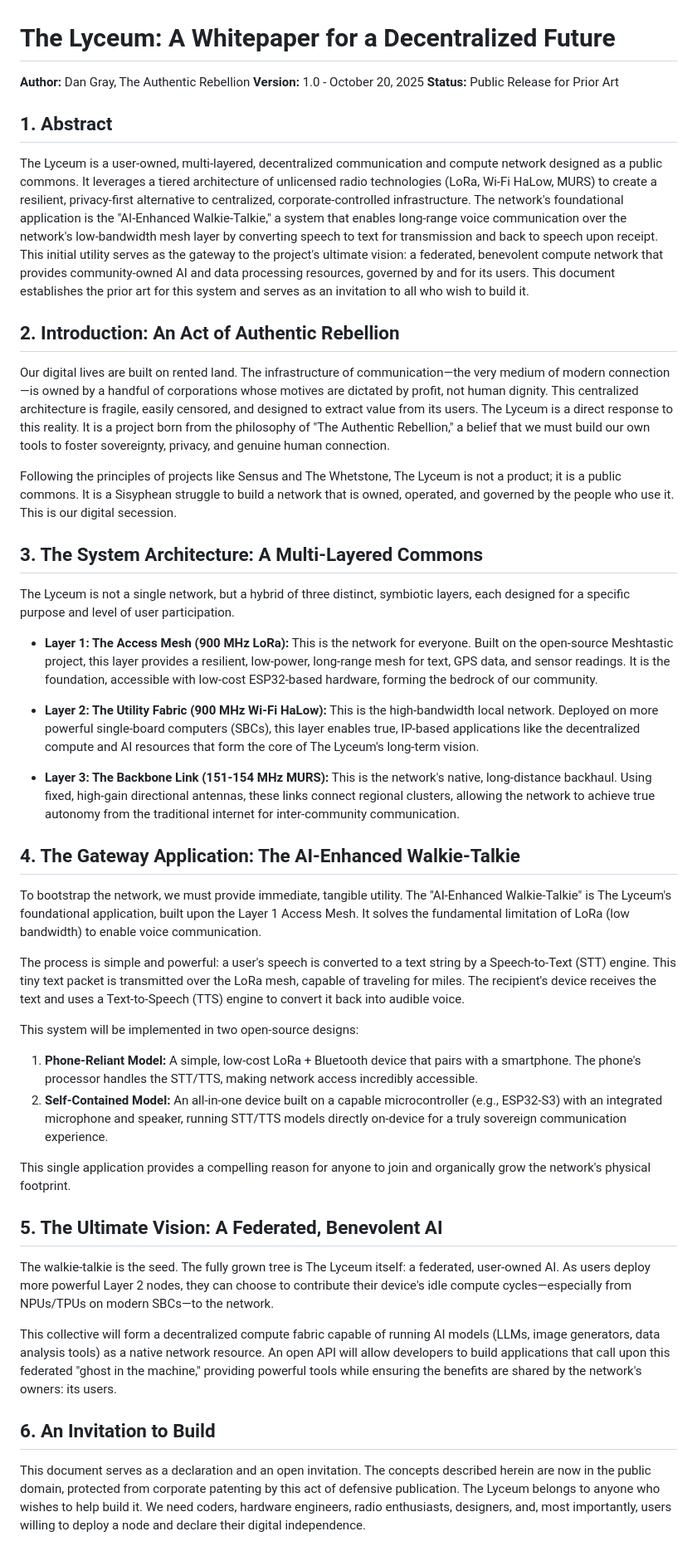
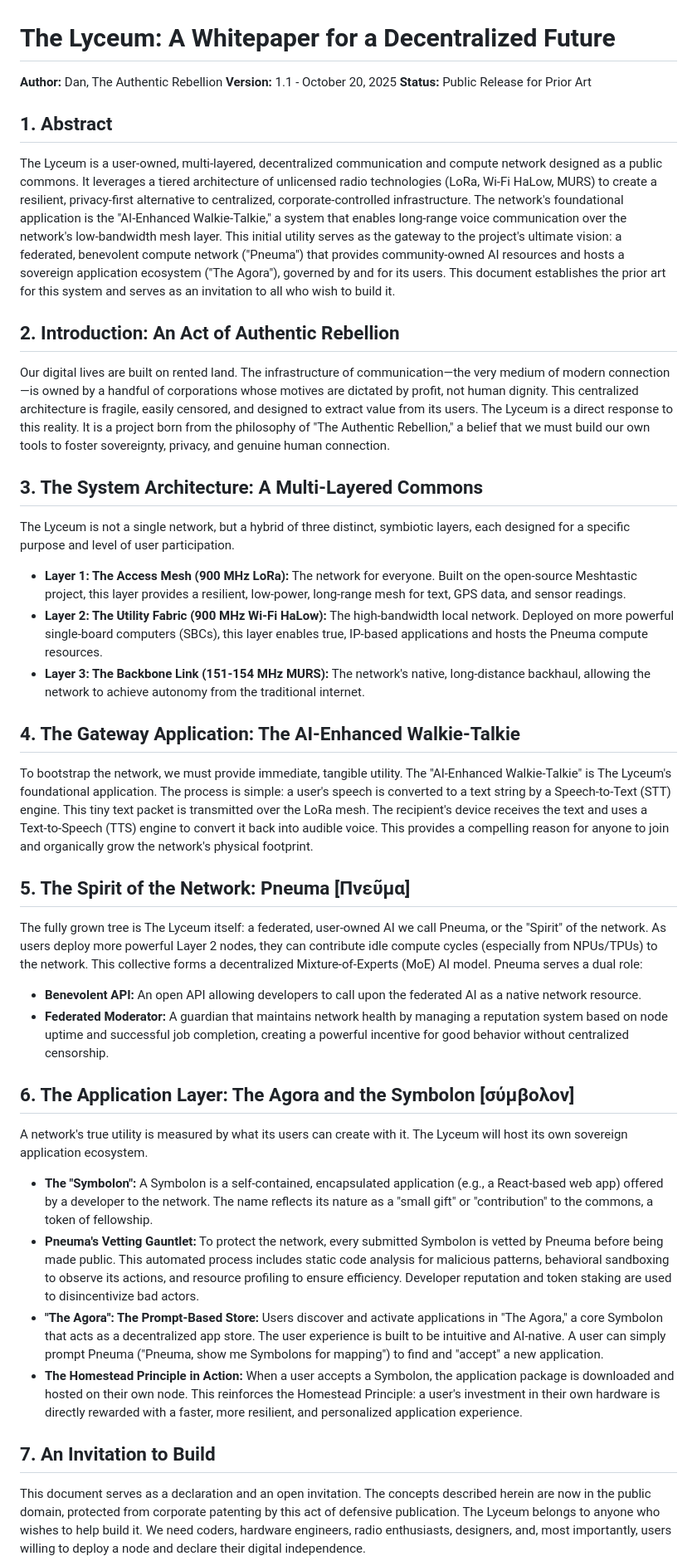
Before and after one commit to yargnad/The-Lyceum, a Markdown page: Lyceum-Network-Whitepaper.md, the part around the change. Shown at 83% size. Rendered like a GitHub page.

Commit message:
Revise whitepaper content and update metadata
Updated author and version information, refined the abstract and system architecture sections, and clarified the AI-Enhanced Walkie-Talkie application details. Enhanced descriptions of the network's vision and invitation to build.

```diff
--- a/Lyceum-Network-Whitepaper.md
+++ b/Lyceum-Network-Whitepaper.md
@@ -1,48 +1,44 @@
 # The Lyceum: A Whitepaper for a Decentralized Future
 
-**Author:** Dan Gray, The Authentic Rebellion
-**Version:** 1.0 - October 20, 2025
+**Author:** Dan, The Authentic Rebellion
+**Version:** 1.1 - October 20, 2025
 **Status:** Public Release for Prior Art
 
 ## 1. Abstract
 
-The Lyceum is a user-owned, multi-layered, decentralized communication and compute network designed as a public commons. It leverages a tiered architecture of unlicensed radio technologies (LoRa, Wi-Fi HaLow, MURS) to create a resilient, privacy-first alternative to centralized, corporate-controlled infrastructure. The network's foundational application is the "AI-Enhanced Walkie-Talkie," a system that enables long-range voice communication over the network's low-bandwidth mesh layer by converting speech to text for transmission and back to speech upon receipt. This initial utility serves as the gateway to the project's ultimate vision: a federated, benevolent compute network that provides community-owned AI and data processing resources, governed by and for its users. This document establishes the prior art for this system and serves as an invitation to all who wish to build it.
+The Lyceum is a user-owned, multi-layered, decentralized communication and compute network designed as a public commons. It leverages a tiered architecture of unlicensed radio technologies (LoRa, Wi-Fi HaLow, MURS) to create a resilient, privacy-first alternative to centralized, corporate-controlled infrastructure. The network's foundational application is the "AI-Enhanced Walkie-Talkie," a system that enables long-range voice communication over the network's low-bandwidth mesh layer. This initial utility serves as the gateway to the project's ultimate vision: a federated, benevolent compute network ("Pneuma") that provides community-owned AI resources and hosts a sovereign application ecosystem ("The Agora"), governed by and for its users. This document establishes the prior art for this system and serves as an invitation to all who wish to build it.
 
 ## 2. Introduction: An Act of Authentic Rebellion
 
 Our digital lives are built on rented land. The infrastructure of communication—the very medium of modern connection—is owned by a handful of corporations whose motives are dictated by profit, not human dignity. This centralized architecture is fragile, easily censored, and designed to extract value from its users. The Lyceum is a direct response to this reality. It is a project born from the philosophy of "The Authentic Rebellion," a belief that we must build our own tools to foster sovereignty, privacy, and genuine human connection.
 
-Following the principles of projects like Sensus and The Whetstone, The Lyceum is not a product; it is a public commons. It is a Sisyphean struggle to build a network that is owned, operated, and governed by the people who use it. This is our digital secession.
-
 ## 3. The System Architecture: A Multi-Layered Commons
 
 The Lyceum is not a single network, but a hybrid of three distinct, symbiotic layers, each designed for a specific purpose and level of user participation.
 
-* **Layer 1: The Access Mesh (900 MHz LoRa):** This is the network for everyone. Built on the open-source Meshtastic project, this layer provides a resilient, low-power, long-range mesh for text, GPS data, and sensor readings. It is the foundation, accessible with low-cost ESP32-based hardware, forming the bedrock of our community.
-
-* **Layer 2: The Utility Fabric (900 MHz Wi-Fi HaLow):** This is the high-bandwidth local network. Deployed on more powerful single-board computers (SBCs), this layer enables true, IP-based applications like the decentralized compute and AI resources that form the core of The Lyceum's long-term vision.
-
-* **Layer 3: The Backbone Link (151-154 MHz MURS):** This is the network's native, long-distance backhaul. Using fixed, high-gain directional antennas, these links connect regional clusters, allowing the network to achieve true autonomy from the traditional internet for inter-community communication.
+* **Layer 1: The Access Mesh (900 MHz LoRa):** The network for everyone. Built on the open-source Meshtastic project, this layer provides a resilient, low-power, long-range mesh for text, GPS data, and sensor readings.
+* **Layer 2: The Utility Fabric (900 MHz Wi-Fi HaLow):** The high-bandwidth local network. Deployed on more powerful single-board computers (SBCs), this layer enables true, IP-based applications and hosts the Pneuma compute resources.
+* **Layer 3: The Backbone Link (151-154 MHz MURS):** The network's native, long-distance backhaul, allowing the network to achieve autonomy from the traditional internet.
 
 ## 4. The Gateway Application: The AI-Enhanced Walkie-Talkie
 
-To bootstrap the network, we must provide immediate, tangible utility. The "AI-Enhanced Walkie-Talkie" is The Lyceum's foundational application, built upon the Layer 1 Access Mesh. It solves the fundamental limitation of LoRa (low bandwidth) to enable voice communication.
+To bootstrap the network, we must provide immediate, tangible utility. The "AI-Enhanced Walkie-Talkie" is The Lyceum's foundational application. The process is simple: a user's speech is converted to a text string by a Speech-to-Text (STT) engine. This tiny text packet is transmitted over the LoRa mesh. The recipient's device receives the text and uses a Text-to-Speech (TTS) engine to convert it back into audible voice. This provides a compelling reason for anyone to join and organically grow the network's physical footprint.
 
-The process is simple and powerful: a user's speech is converted to a text string by a Speech-to-Text (STT) engine. This tiny text packet is transmitted over the LoRa mesh, capable of traveling for miles. The recipient's device receives the text and uses a Text-to-Speech (TTS) engine to convert it back into audible voice.
+## 5. The Spirit of the Network: Pneuma [Πνεῦμα]
 
-This system will be implemented in two open-source designs:
-1.  **Phone-Reliant Model:** A simple, low-cost LoRa + Bluetooth device that pairs with a smartphone. The phone's processor handles the STT/TTS, making network access incredibly accessible.
-2.  **Self-Contained Model:** An all-in-one device built on a capable microcontroller (e.g., ESP32-S3) with an integrated microphone and speaker, running STT/TTS models directly on-device for a truly sovereign communication experience.
+The fully grown tree is The Lyceum itself: a federated, user-owned AI we call Pneuma, or the "Spirit" of the network. As users deploy more powerful Layer 2 nodes, they can contribute idle compute cycles (especially from NPUs/TPUs) to the network. This collective forms a decentralized Mixture-of-Experts (MoE) AI model. Pneuma serves a dual role:
+* **Benevolent API:** An open API allowing developers to call upon the federated AI as a native network resource.
+* **Federated Moderator:** A guardian that maintains network health by managing a reputation system based on node uptime and successful job completion, creating a powerful incentive for good behavior without centralized censorship.
 
-This single application provides a compelling reason for anyone to join and organically grow the network's physical footprint.
+## 6. The Application Layer: The Agora and the Symbolon [σύμβολον]
 
-## 5. The Ultimate Vision: A Federated, Benevolent AI
+A network's true utility is measured by what its users can create with it. The Lyceum will host its own sovereign application ecosystem.
+* **The "Symbolon":** A Symbolon is a self-contained, encapsulated application (e.g., a React-based web app) offered by a developer to the network. The name reflects its nature as a "small gift" or "contribution" to the commons, a token of fellowship.
+* **Pneuma's Vetting Gauntlet:** To protect the network, every submitted Symbolon is vetted by Pneuma before being made public. This automated process includes static code analysis for malicious patterns, behavioral sandboxing to observe its actions, and resource profiling to ensure efficiency. Developer reputation and token staking are used to disincentivize bad actors.
+* **"The Agora": The Prompt-Based Store:** Users discover and activate applications in "The Agora," a core Symbolon that acts as a decentralized app store. The user experience is built to be intuitive and AI-native. A user can simply prompt Pneuma ("Pneuma, show me Symbolons for mapping") to find and "accept" a new application.
+* **The Homestead Principle in Action:** When a user accepts a Symbolon, the application package is downloaded and hosted on their own node. This reinforces the Homestead Principle: a user's investment in their own hardware is directly rewarded with a faster, more resilient, and personalized application experience.
 
-The walkie-talkie is the seed. The fully grown tree is The Lyceum itself: a federated, user-owned AI. As users deploy more powerful Layer 2 nodes, they can choose to contribute their device's idle compute cycles—especially from NPUs/TPUs on modern SBCs—to the network.
-
-This collective will form a decentralized compute fabric capable of running AI models (LLMs, image generators, data analysis tools) as a native network resource. An open API will allow developers to build applications that call upon this federated "ghost in the machine," providing powerful tools while ensuring the benefits are shared by the network's owners: its users.
-
-## 6. An Invitation to Build
+## 7. An Invitation to Build
 
 This document serves as a declaration and an open invitation. The concepts described herein are now in the public domain, protected from corporate patenting by this act of defensive publication. The Lyceum belongs to anyone who wishes to help build it. We need coders, hardware engineers, radio enthusiasts, designers, and, most importantly, users willing to deploy a node and declare their digital independence.
 
```
